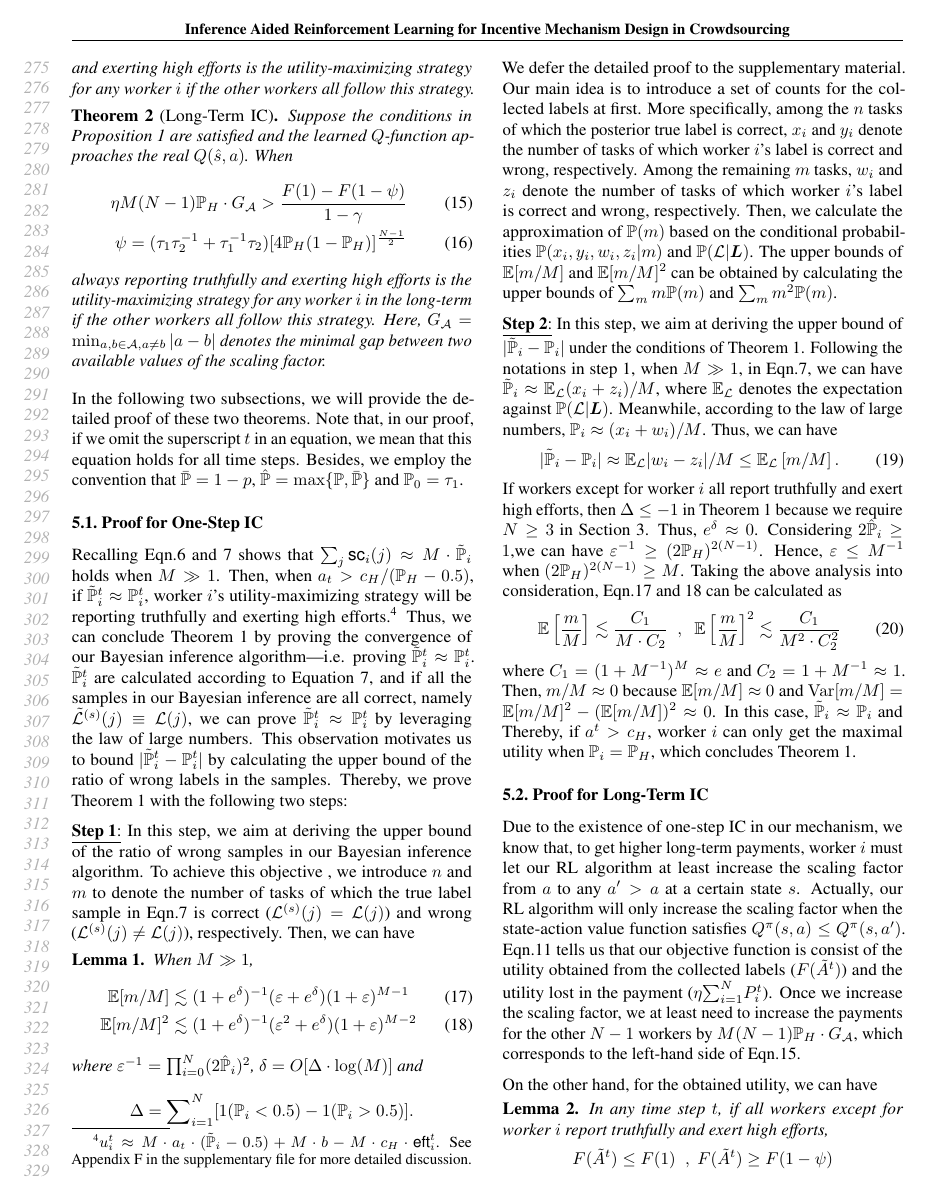
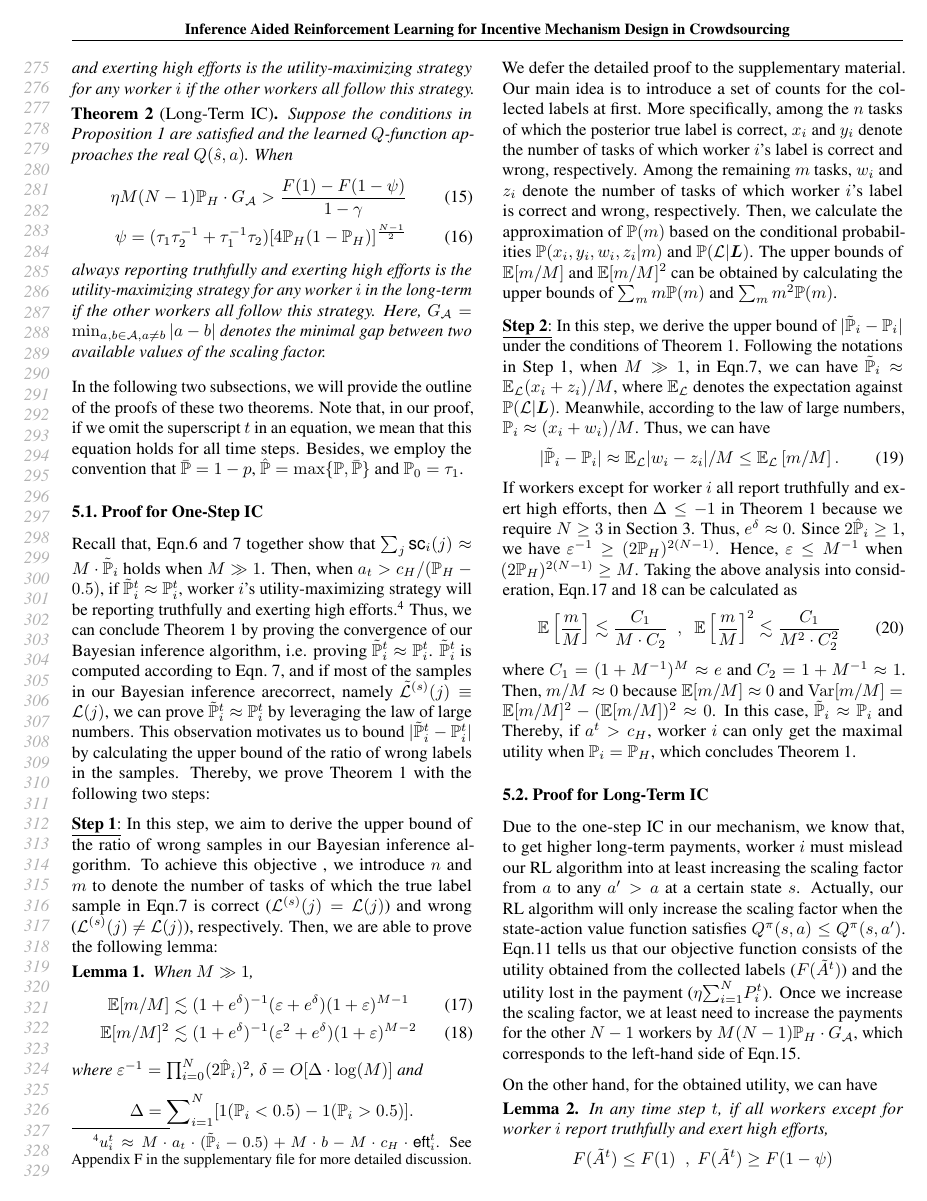
Before and after one commit to vascohu/RLPeerPrediction, a LaTeX paper (ICML2018/main.tex, which reads ICML2018/analysis.tex): page 6 of 10. Compiled offline with pdfLaTeX.

Commit message:
edits on sectino 5

```diff
--- a/ICML2018/analysis.tex
+++ b/ICML2018/analysis.tex
@@ -14,7 +14,7 @@ Suppose the conditions in Proposition~\ref{OSEqulibrium} are satisfied and the l
 \end{align}
 always reporting truthfully and exerting high efforts is the utility-maximizing strategy for any worker $i$ in the long-term if the other workers all follow this strategy. Here, $G_{\mathcal{A}}=\min_{a,b\in\mathcal{A}, a\neq b}|a-b|$ denotes the minimal gap between two available values of the scaling factor.
 \end{theorem}
-In the following two subsections, we will provide the detailed proof of these two theorems.
+In the following two subsections, we will provide the outline of the proofs of these two theorems.
 %
 %We put the detailed proof of these two theorems in the following two subsections. Here, we provide an overview about our main idea at first.
 %To prove Theorem~\ref{OSEqulibrium}, three steps are needed, and we explain them in the reversed order:
@@ -82,11 +82,11 @@ Besides, we employ the convention that $\bar{\mathbb{P}}=1-p$, $\hat{\mathbb{P}}
 
 
 \subsection{Proof for One-Step IC}
-Recalling Eqn.\ref{equaton:score} and \ref{equation:p_infer} shows that $\sum_j \textsf{sc}_i(j)\approx M\cdot \tilde{\mathbb{P}}_i$ holds when $M\gg 1$. Then, when $a_t>c_H/(\mathbb{P}_H-0.5)$, if $\tilde{\mathbb{P}}^t_i\approx \mathbb{P}^t_i$, worker $i$'s utility-maximizing strategy will be reporting truthfully and exerting high efforts.\footnote{$u_i^t\approx  M\cdot a_t\cdot (\tilde{\mathbb{P}}_i-0.5) + M\cdot b- M \cdot c_H\cdot \textsf{eft}^{t}_i$. See Appendix~F in the supplementary file for more detailed discussion.
+Recall that, Eqn.\ref{equaton:score} and \ref{equation:p_infer} together show that $\sum_j \textsf{sc}_i(j)\approx M\cdot \tilde{\mathbb{P}}_i$ holds when $M\gg 1$. Then, when $a_t>c_H/(\mathbb{P}_H-0.5)$, if $\tilde{\mathbb{P}}^t_i\approx \mathbb{P}^t_i$, worker $i$'s utility-maximizing strategy will be reporting truthfully and exerting high efforts.\footnote{$u_i^t\approx  M\cdot a_t\cdot (\tilde{\mathbb{P}}_i-0.5) + M\cdot b- M \cdot c_H\cdot \textsf{eft}^{t}_i$. See Appendix~F in the supplementary file for more detailed discussion.
 %From the later analysis, we can know $\tilde{\mathbb{P}}_i\approx \mathbb{P}_i$. When $\textsf{rpt}^{t}_i=1$, $\textsf{eft}^{t}_i =|\mathbb{P}_i-0.5|/(P_H-0.5)$. When $\textsf{rpt}^{t}_i<1$, higher $\textsf{eft}^{t}_i$ is needed to reach $\mathbb{P}_i$, which will lead to more costs. However, the payment will not increase. Thus, the utility of worker $i$ willl decrease.
 }
-Thus, we can conclude Theorem~\ref{OSEqulibrium} by proving the convergence of our Bayesian inference algorithm---i.e. proving $\tilde{\mathbb{P}}^t_i\approx \mathbb{P}^t_i$.
-$\tilde{\mathbb{P}}^t_i$ are calculated according to Equation~\ref{equation:p_infer}, and if all the samples in our Bayesian inference are all correct, namely $\tilde{\mathcal{L}}^{(s)}(j)\equiv\mathcal{L}(j)$, we can prove $\tilde{\mathbb{P}}^t_i\approx \mathbb{P}^t_i$ by leveraging the law of large numbers.
+Thus, we can conclude Theorem~\ref{OSEqulibrium} by proving the convergence of our Bayesian inference algorithm, i.e. proving $\tilde{\mathbb{P}}^t_i\approx \mathbb{P}^t_i$.
+$\tilde{\mathbb{P}}^t_i$ is computed according to Eqn.~\ref{equation:p_infer}, and if most of the samples in our Bayesian inference arecorrect, namely $\tilde{\mathcal{L}}^{(s)}(j)\equiv\mathcal{L}(j)$, we can prove $\tilde{\mathbb{P}}^t_i\approx \mathbb{P}^t_i$ by leveraging the law of large numbers.
 This observation motivates us to bound $|\tilde{\mathbb{P}}^t_i-\mathbb{P}^t_i|$ by calculating the upper bound of the ratio of wrong labels in the samples.
 Thereby, we prove Theorem~\ref{OSEqulibrium} with the following two steps:
 %\underline{\textbf{Step 1}:} Denote the labels generated by $N$ workers for task $j$ as vector $\bm{L}(j)$.
@@ -107,9 +107,9 @@ Thereby, we prove Theorem~\ref{OSEqulibrium} with the following two steps:
 %We defer the proof to the supplementary material.
 %Our main idea is to connect $\mathbb{P}(\mathcal{L})$ with ${\prod}_{j=1}^{M}\mathbb{P}_{\hat{\bm{\theta}}}[\bm{L}(j)] $.
 
-\underline{\textbf{Step 1}:} In this step, we aim at deriving the upper bound of the ratio of wrong samples in our Bayesian inference algorithm.
+\underline{\textbf{Step 1}:} In this step, we aim to derive the upper bound of the ratio of wrong samples in our Bayesian inference algorithm.
 To achieve this objective , we introduce $n$ and $m$ to denote the number of tasks of which the true label sample in Eqn.\ref{equation:p_infer} is correct ($\mathcal{L}^{(s)}(j)=\mathcal{L}(j)$) and wrong ($\mathcal{L}^{(s)}(j)\neq \mathcal{L}(j)$), respectively.
-Then, we can have
+Then, we are able to prove the following lemma:
 \begin{lemma}
 \label{ConvBound}
 When $M\gg 1$,
@@ -126,13 +126,13 @@ Among the remaining $m$ tasks, $w_i$ and $z_i$ denote the number of tasks of whi
 Then, we calculate the approximation of $\mathbb{P}(m)$ based on the conditional probabilities $\mathbb{P}(x_i,y_i,w_i, z_i|m)$ and $\mathbb{P}(\mathcal{L}|\bm{L})$.
 The upper bounds of $\mathbb{E}[m/M]$ and $\mathbb{E}[m/M]^2$ can be obtained by calculating the upper bounds of $\sum_{m}m \mathbb{P}(m)$ and $\sum_{m} m^2 \mathbb{P}(m)$.
 
-\underline{\textbf{Step 2}:} In this step, we aim at deriving the upper bound of $|\tilde{\mathbb{P}}_i-\mathbb{P}_i|$ under the conditions of Theorem~\ref{OSEqulibrium}. Following the notations in step 1, when $M\gg 1$, in Eqn.\ref{equation:p_infer}, we can have $\tilde{\mathbb{P}}_i\approx \mathbb{E}_{\mathcal{L}}(x_i+z_i)/M$, where $\mathbb{E}_{\mathcal{L}}$ denotes the expectation against $\mathbb{P}(\mathcal{L}|\bm{L})$. Meanwhile, according to the law of large numbers, $\mathbb{P}_i\approx (x_i+w_i)/M$. Thus, we can have
+\underline{\textbf{Step 2}:} In this step, we derive the upper bound of $|\tilde{\mathbb{P}}_i-\mathbb{P}_i|$ under the conditions of Theorem~\ref{OSEqulibrium}. Following the notations in Step 1, when $M\gg 1$, in Eqn.\ref{equation:p_infer}, we can have $\tilde{\mathbb{P}}_i\approx \mathbb{E}_{\mathcal{L}}(x_i+z_i)/M$, where $\mathbb{E}_{\mathcal{L}}$ denotes the expectation against $\mathbb{P}(\mathcal{L}|\bm{L})$. Meanwhile, according to the law of large numbers, $\mathbb{P}_i\approx (x_i+w_i)/M$. Thus, we can have
 \begin{equation}
 |\tilde{\mathbb{P}}_i-\mathbb{P}_i|\approx \mathbb{E}_{\mathcal{L}}|w_i-z_i|/M\leq \mathbb{E}_{\mathcal{L}}\left[m/M\right].
 \end{equation}
 If workers except for worker $i$ all report truthfully and exert high efforts, then $\Delta \leq -1$ in Theorem~\ref{ConvBound} because we require $N\geq 3$ in Section~\ref{PF}.
 Thus, $e^{\delta}\approx 0$.
-Considering $2\hat{\mathbb{P}}_i\geq 1$,we can have $\varepsilon^{-1}\geq (2\mathbb{P}_H)^{2(N-1)}$.
+Since $2\hat{\mathbb{P}}_i\geq 1$, we have $\varepsilon^{-1}\geq (2\mathbb{P}_H)^{2(N-1)}$.
 Hence, $\varepsilon\leq M^{-1}$ when $(2\mathbb{P}_H)^{2(N-1)} \geq M$.
 Taking the above analysis into consideration, Eqn.\ref{equation:CB1} and \ref{equation:CB2} can be calculated as
 \begin{equation}
@@ -245,9 +245,9 @@ Thereby, if $a^t>c_H$, worker $i$ can only get the maximal utility when $\mathbb
 \vspace{-3mm}
 \end{figure*}
 \subsection{Proof for Long-Term IC}
-Due to the existence of one-step IC in our mechanism, we know that, to get higher long-term payments, worker $i$ must let our RL algorithm at least increase the scaling factor from $a$ to any $a'>a$ at a certain state $s$.
+Due to the one-step IC in our mechanism, we know that, to get higher long-term payments, worker $i$ must mislead our RL algorithm into at least increasing the scaling factor from $a$ to any $a'>a$ at a certain state $s$.
 Actually, our RL algorithm will only increase the scaling factor when the state-action value function satisfies $Q^{\pi}(s,a)\leq Q^{\pi}(s,a')$.
-Eqn.\ref{equation:approx_reward} tells us that our objective function is consist of the utility obtained from the collected labels ($F(\tilde{A}^t)$) and the utility lost in the payment ($\eta {\sum}_{i=1}^{N}P^t_i$).
+Eqn.\ref{equation:approx_reward} tells us that our objective function consists of the utility obtained from the collected labels ($F(\tilde{A}^t)$) and the utility lost in the payment ($\eta {\sum}_{i=1}^{N}P^t_i$).
 Once we increase the scaling factor, we at least need to increase the payments for the other $N-1$ workers by $M(N-1)\mathbb{P}_H\cdot G_{\mathcal{A}}$, which corresponds to the left-hand side of Eqn.\ref{Condition}.
 
 On the other hand, for the obtained utility, we can have
```
Also changed, not shown: ICML2018/analysis.tex (2 more changed lines).
